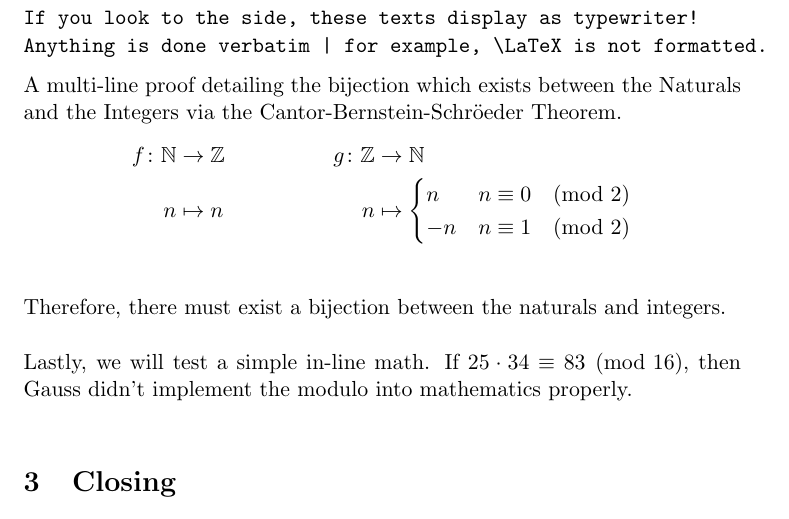
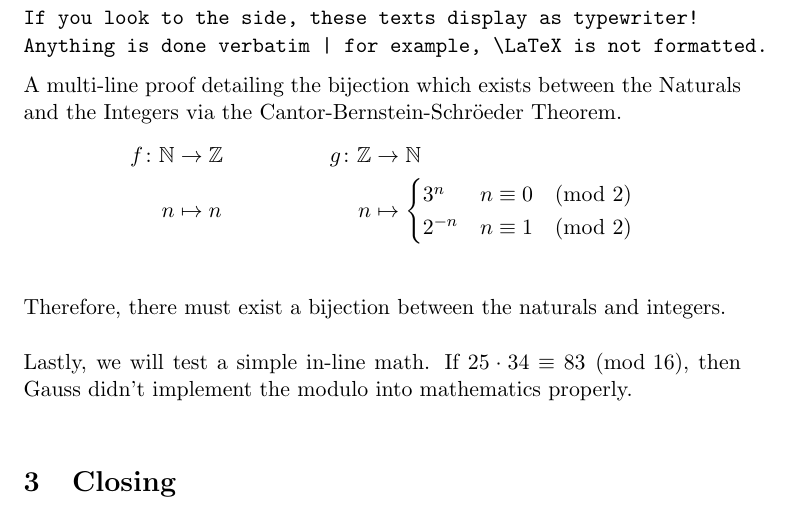
Before and after one commit to Brass-Glass/Forelle, a LaTeX document (extra/Forelle 1.0.0 Showcase.tex): part of the page, cut so that both start at the same text. Compiled offline with pdfLaTeX.

Commit message:
Properly wholly factualized showcase

```diff
--- a/extra/Forelle 1.0.0 Showcase.tex
+++ b/extra/Forelle 1.0.0 Showcase.tex
@@ -28,8 +28,8 @@ A multi-line proof detailing the bijection which exists between the Naturals and
 f \colon \mathbb{N} &\to \mathbb{Z}   &  g \colon \mathbb{Z} &\to \mathbb{N}\\
 n &\mapsto n  &
 n &\mapsto \begin{cases}
-	n & n \equiv 0 \pmod{2}\\
-	-n & n \equiv 1 \pmod{2}
+	3^n & n \equiv 0 \pmod{2}\\
+	2^{-n} & n \equiv 1 \pmod{2}
 \end{cases}\\
 \end{align*}
 Therefore, there must exist a bijection between the naturals and integers.\\\\
```
